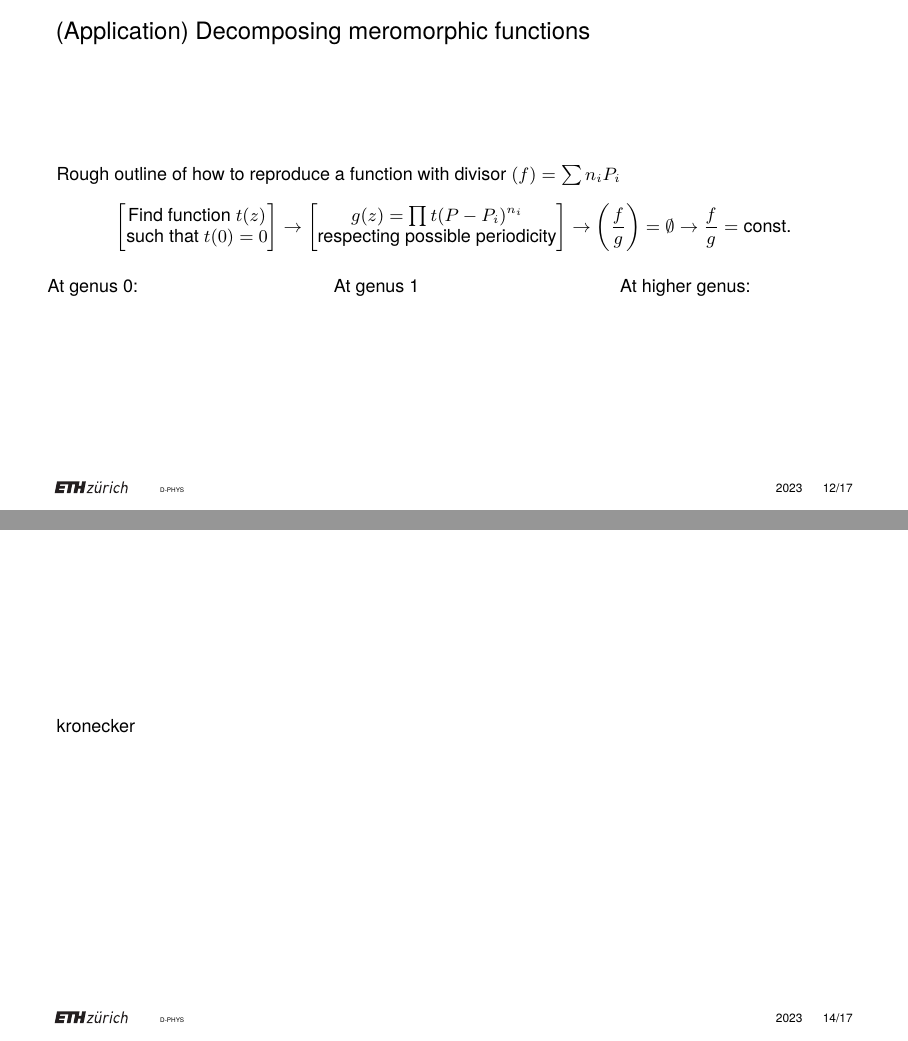
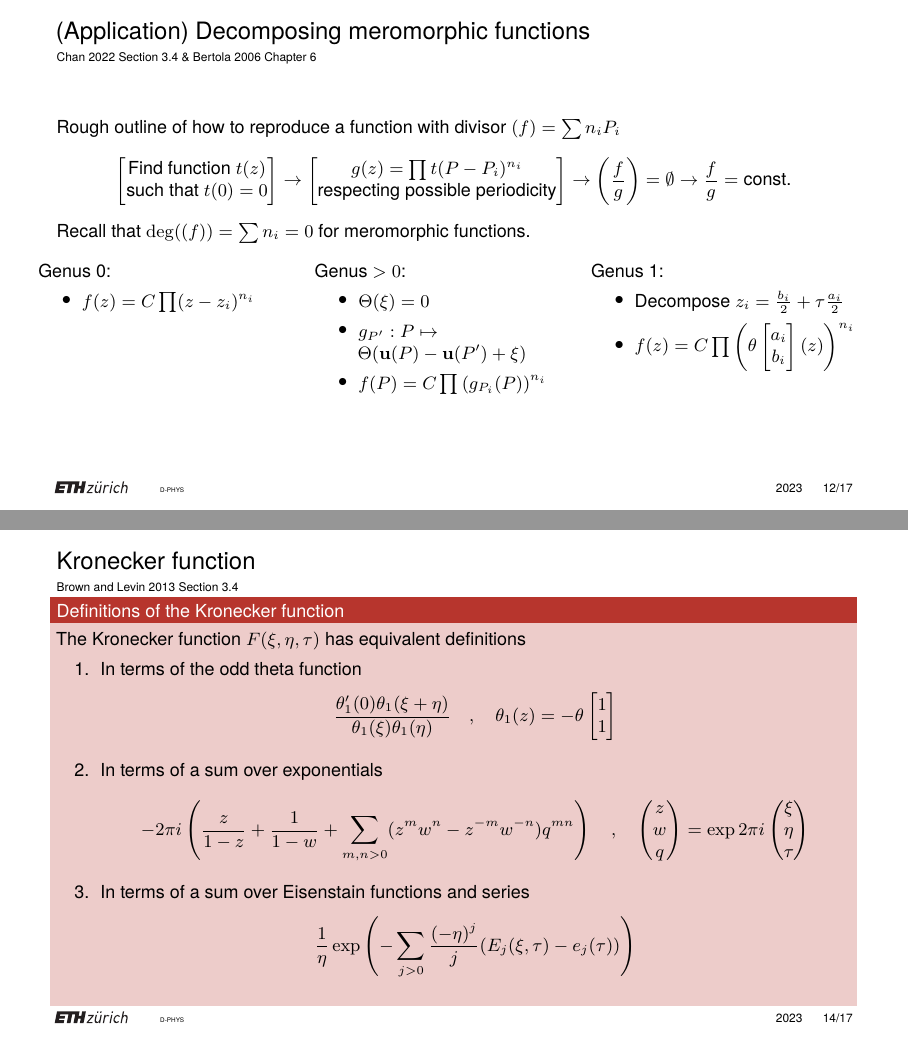
Before and after one commit to artlis321/Proseminar-RSandTF, LaTeX slides (Presentation/BeamerPresentation/B12presentation.tex): pages 19 and 21 of 24 before the commit and pages 20 and 22 of 25 after it, joined at a grey line. Compiled offline with pdfLaTeX.

Commit message:
Finish theta, start Kronecker, Adding citation subtitle

```diff
--- a/Presentation/BeamerPresentation/B12presentation.tex
+++ b/Presentation/BeamerPresentation/B12presentation.tex
@@ -24,6 +24,15 @@
         Title = {Towards a Higher-Genus Generalization of the
         Kronecker Function Using Schottky Covers},
         Year = {2022}
+    }
+
+    @article{BL13,
+      title={Multiple Elliptic Polylogarithms},
+      author={Francis C. S. Brown and Andrey Levin},
+      year={2013},
+      eprint={1110.6917},
+      archivePrefix={arXiv},
+      primaryClass={math.NT}
     }
 \end{filecontents}
 \usepackage[backend=bibtex,style=authoryear, defernumbers=true]{biblatex}
@@ -215,27 +256,52 @@
 \end{frame}
 
-\begin{frame}{(Application) Decomposing meromorphic functions}
+\begin{frame}{(Application) Decomposing meromorphic functions}{\tiny \cite{Cha22} Section 3.4 \& \cite{Ber06} Chapter 6}
     Rough outline of how to reproduce a function with divisor $(f) = \sum n_i P_i$
     \[ \begin{bmatrix}\text{Find function }t(z) \\ \text{such that }t(0)=0\end{bmatrix} \rightarrow \begin{bmatrix} g(z)=\prod t(P-P_i)^{n_i} \\ \text{respecting possible periodicity}\end{bmatrix} \rightarrow \left(\frac{f}{g}\right) = \emptyset \rightarrow \frac{f}{g} = \text{const.} \]
-    \begin{columns}
+    Recall that $\deg((f)) = \sum n_i = 0$ for meromorphic functions.
+    \pause
+    \vspace{+1em}
+    \begin{columns}[t]
         \begin{column}{0.3\textwidth}
-            At genus 0:
+            Genus 0:
+            \begin{itemize}
+                \item $f(z) = C \prod (z-z_i)^{n_i}$
+            \end{itemize}
         \end{column}
 
         \begin{column}{0.3\textwidth}
-            At genus 1
+            Genus $>0$:
+            \begin{itemize}
+                \item $\Theta(\xi) = 0$
+                \item $g_{P'} : P \mapsto \Theta(\mathbf{u}(P)-\mathbf{u}(P')+\xi)$
+                \item $f(P) = C \prod \left(g_{P_i}(P)\right)^{n_i}$
+            \end{itemize}
         \end{column}
 
-        \begin{column}{0.3\textwidth}
-            At higher genus:
+        \begin{column}{0.35\textwidth}
+            Genus 1:
+            \begin{itemize}
+                \item Decompose $z_i = \frac{b_i}{2} + \tau \frac{a_i}{2}$
+                \item $f(z) = C \prod \left(\theta\begin{bmatrix}a_i \\ b_i\end{bmatrix}(z)\right)^{n_i}$
+            \end{itemize}
         \end{column}
     \end{columns}
 \end{frame}
 
 \section{Kronecker function}
 
-\begin{frame}
-    kronecker
+\begin{frame}{Kronecker function}{\tiny \cite{BL13} Section 3.4}
+    \begin{block}{Definitions of the Kronecker function}
+        The Kronecker function $F(\xi,\eta,\tau)$ has equivalent definitions
+        \begin{enumerate}
+            \item In terms of the odd theta function
+            \[\frac{\theta_1'(0)\theta_1(\xi+\eta)}{\theta_1(\xi)\theta_1(\eta)} \quad , \quad \theta_1(z) = -\theta\begin{bmatrix}1 \\ 1\end{bmatrix}\]
+            \item In terms of a sum over exponentials
+            \[-2\pi i \left(\frac{z}{1-z} + \frac{1}{1-w} + \sum_{m,n > 0} (z^m w^n - z^{-m} w^{-n}) q^{mn}\right) \quad , \quad \begin{pmatrix} z \\ w \\ q \end{pmatrix} = \exp 2\pi i \begin{pmatrix}\xi \\ \eta \\ \tau\end{pmatrix}\]
+            \item In terms of a sum over Eisenstain functions and series
+            \[\frac{1}{\eta} \exp\left(-\sum_{j > 0} \frac{(-\eta)^j}{j} (E_j(\xi,\tau) - e_j(\tau))\right)\]
+        \end{enumerate}
+    \end{block}
 \end{frame}
 
 \section{Striving for higher genus}
```
Also changed, not shown: Presentation/BeamerPresentation/B12presentation-blx.bib (+2 -2 lines), Presentation/BeamerPresentation/B12presentation.pdf, Presentation/BeamerPresentation/B12presentation.tex (57 more changed lines).
